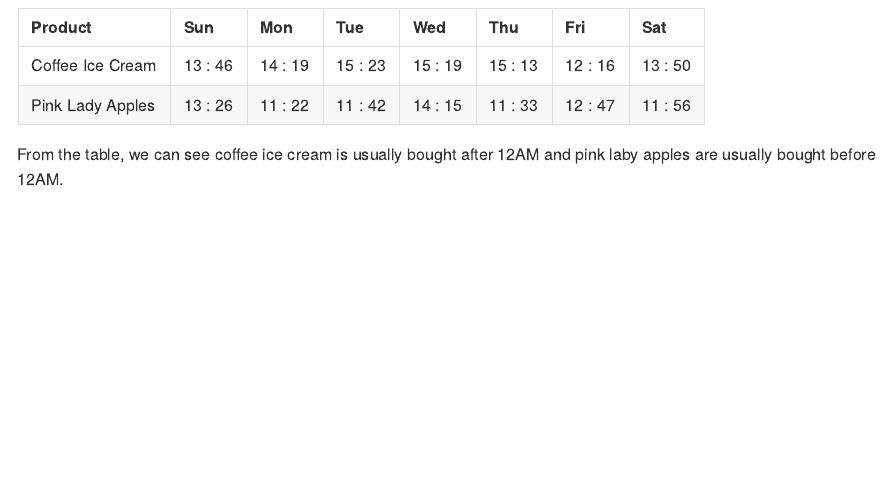
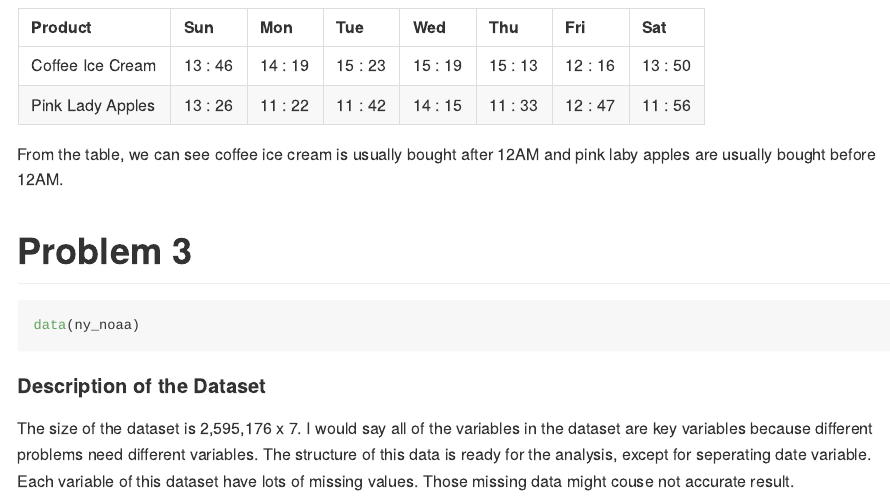
Before and after one commit to yw3236/p8105_yw3236_hw3, an R Markdown document (p8105_hw3_yw3236.Rmd): the page in a window 1100 px wide, from 7520 px down. The pictures show the output file p8105_hw3_yw3236.md that the author committed with the source, drawn offline in the style of GitHub; long lines of code are wrapped.

Commit message:
read dataset for problem 3 and describe the dataset

````diff
--- a/p8105_hw3_yw3236.Rmd
+++ b/p8105_hw3_yw3236.Rmd
@@ -227,3 +227,13 @@ table_mean_hour
 ```
 
 From the table, we can see coffee ice cream is usually bought after 12AM and pink laby apples are usually bought before 12AM.
+
+# Problem 3
+
+```{r}
+data(ny_noaa)
+```
+
+#### Description of the Dataset
+
+The size of the dataset is 2,595,176 x 7. I would say all of the variables in the dataset are key variables because different problems need different variables. The structure of this data is ready for the analysis, except for seperating date variable. Each variable of this dataset have lots of missing values. Those missing data might couse not accurate result.
````
Also changed, not shown: p8105_hw3_yw3236.md.
